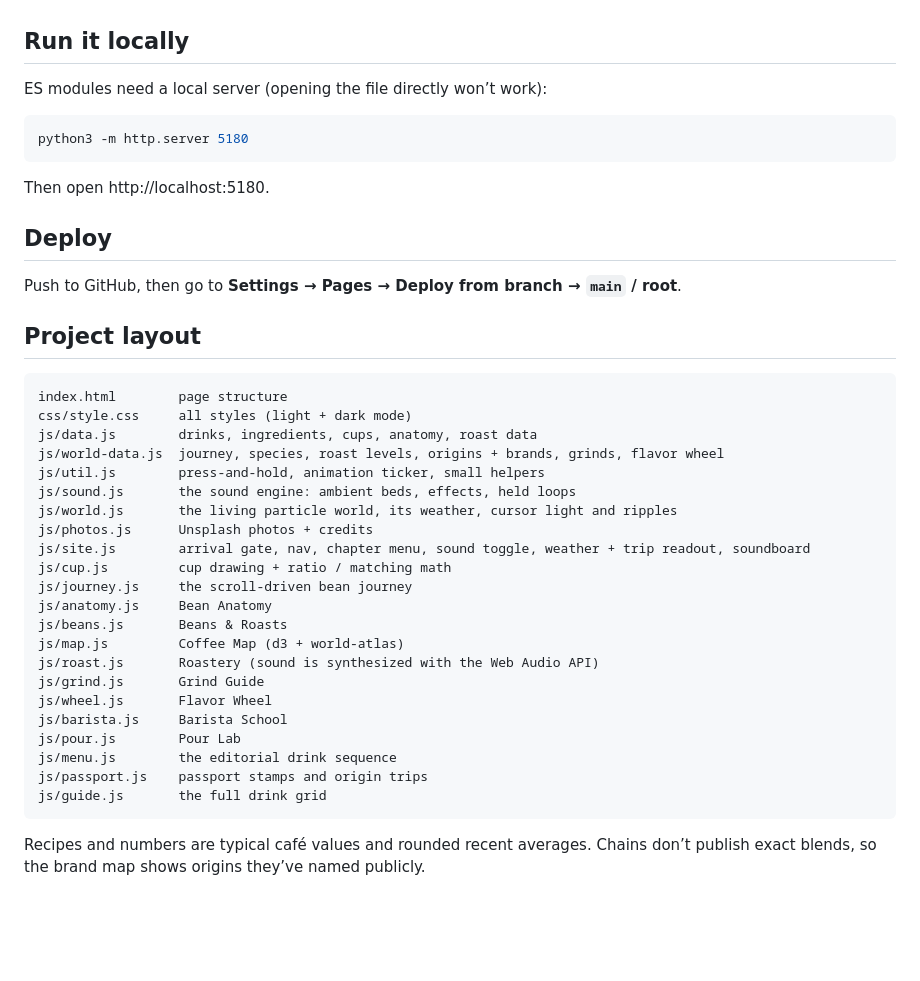
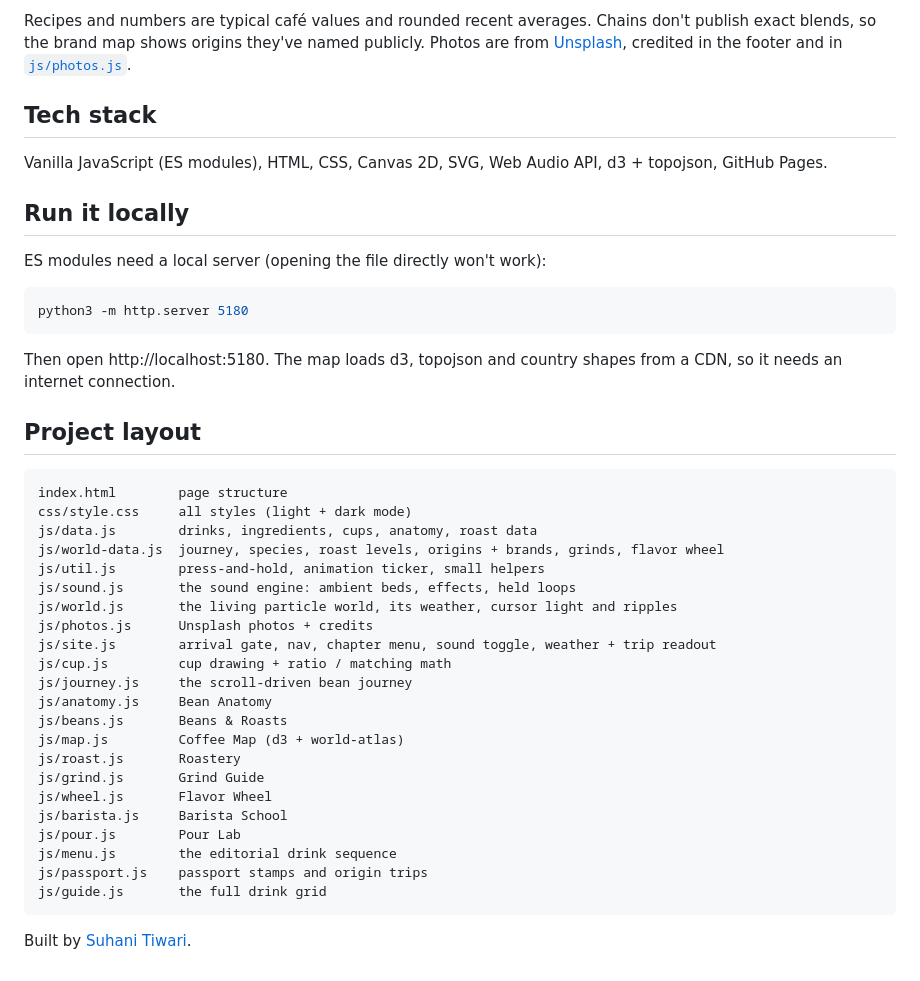
Before and after one commit to suhxnitiwari/brewniverse, a Markdown page: README.md, the part around one of its changes. Rendered like a GitHub page; blank space fills up the shorter version.

````diff
--- a/README.md
+++ b/README.md
@@ -31,17 +47,18 @@ Drinks live in [`js/data.js`](js/data.js); everything else (journey, species, ma
+Recipes and numbers are typical café values and rounded recent averages. Chains don't publish exact blends, so the brand map shows origins they've named publicly. Photos are from [Unsplash](https://unsplash.com), credited in the footer and in [`js/photos.js`](js/photos.js).
+
+## Tech stack
+
+Vanilla JavaScript (ES modules), HTML, CSS, Canvas 2D, SVG, Web Audio API, d3 + topojson, GitHub Pages.
 
 ## Run it locally
 
-ES modules need a local server (opening the file directly won’t work):
+ES modules need a local server (opening the file directly won't work):
 
 ```bash
 python3 -m http.server 5180
 ```
 
-Then open http://localhost:5180.
-
-## Deploy
-
-Push to GitHub, then go to **Settings → Pages → Deploy from branch → `main` / root**.
+Then open http://localhost:5180. The map loads d3, topojson and country shapes from a CDN, so it needs an internet connection.
 
 ## Project layout
 
@@ -54,13 +71,13 @@ js/util.js        press-and-hold, animation ticker, small helpers
 js/sound.js       the sound engine: ambient beds, effects, held loops
 js/world.js       the living particle world, its weather, cursor light and ripples
 js/photos.js      Unsplash photos + credits
-js/site.js        arrival gate, nav, chapter menu, sound toggle, weather + trip readout, soundboard
+js/site.js        arrival gate, nav, chapter menu, sound toggle, weather + trip readout
 js/cup.js         cup drawing + ratio / matching math
 js/journey.js     the scroll-driven bean journey
 js/anatomy.js     Bean Anatomy
 js/beans.js       Beans & Roasts
 js/map.js         Coffee Map (d3 + world-atlas)
-js/roast.js       Roastery (sound is synthesized with the Web Audio API)
+js/roast.js       Roastery
 js/grind.js       Grind Guide
 js/wheel.js       Flavor Wheel
 js/barista.js     Barista School
@@ -70,4 +87,4 @@ js/passport.js    passport stamps and origin trips
 js/guide.js       the full drink grid
 ```
 
-Recipes and numbers are typical café values and rounded recent averages. Chains don’t publish exact blends, so the brand map shows origins they’ve named publicly.
+Built by [Suhani Tiwari](https://suhanitiwari.com).
````
Also changed, not shown: other parts of README.md (+35 -19 lines).
